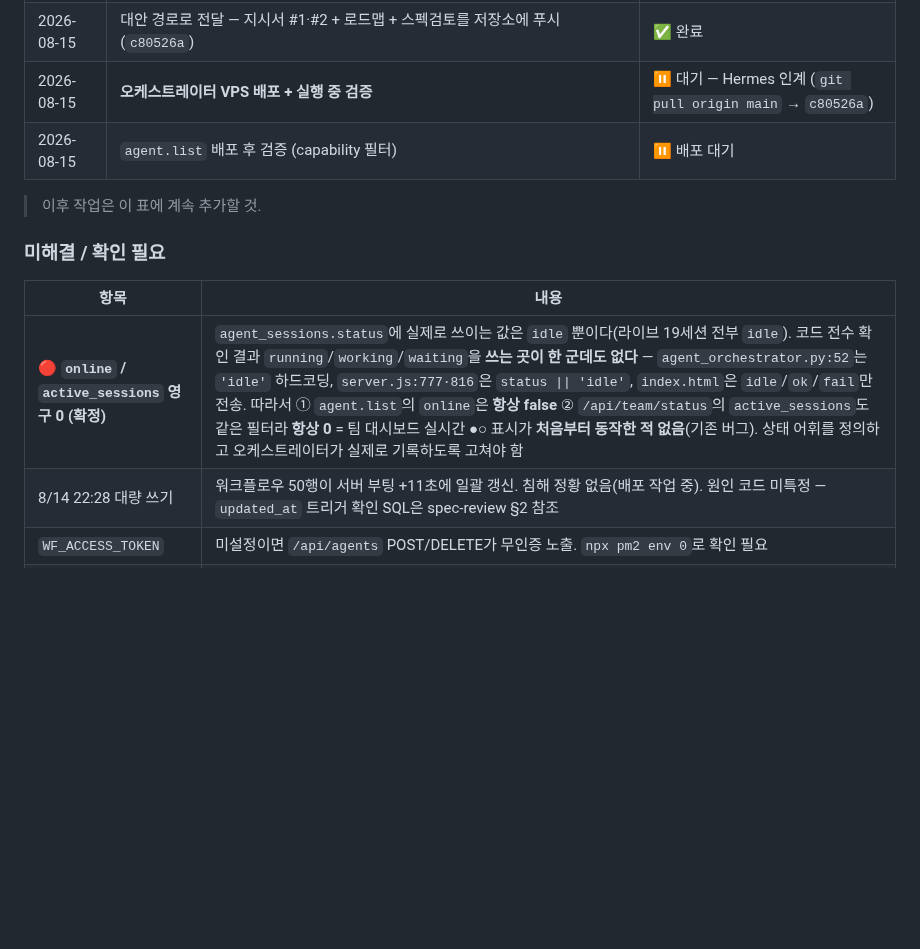
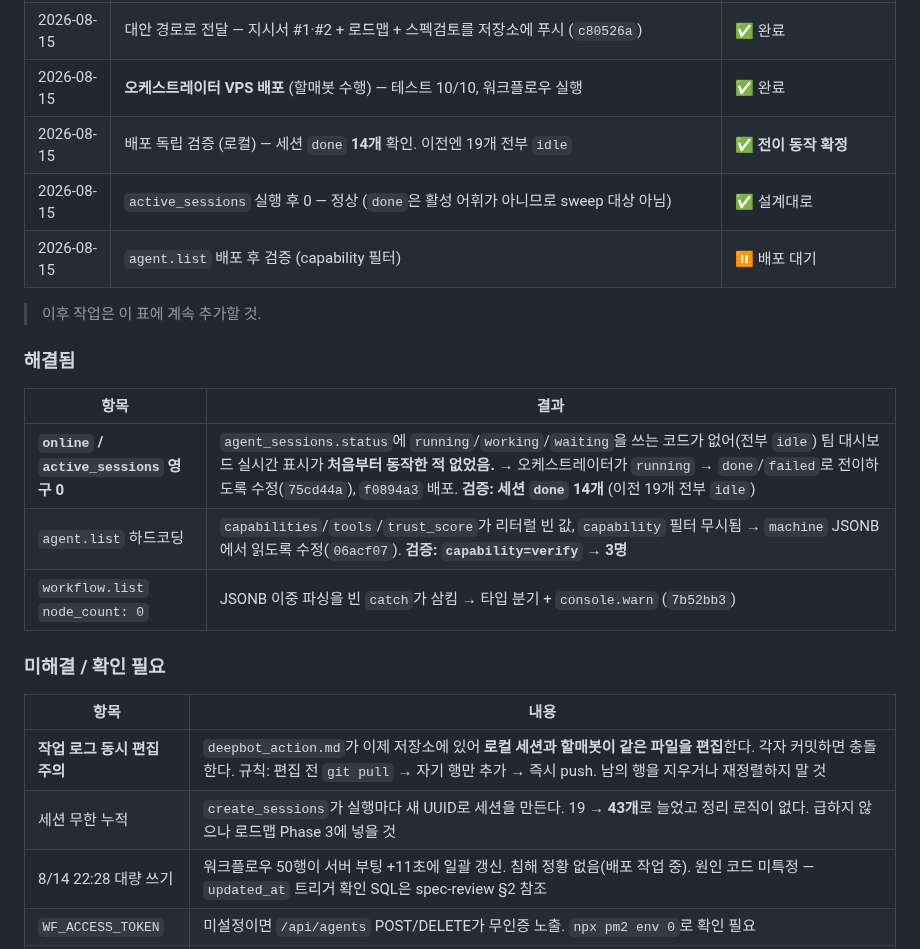
Before and after one commit to joker8awesome/workflow-builder, a Markdown page: deepbot_action.md, the part around the change. GitHub-like rendering; blank space fills up the shorter version.

Commit message:
docs: 세션 상태 전이 배포 검증 결과 반영 (done 14개) + 해결/미해결 분리
할매봇이 f0894a3 배포 후 워크플로우 실행. 로컬에서 독립 검증:
  세션 43개 중 done 14개 (이전에는 19개 전부 idle)
  active_sessions 0 — 실행 후이므로 정상. done은 활성 어휘가 아니라 sweep 대상 아님

해결된 3건을 별도 표로 분리하고, 새로 관찰된 2건을 미해결에 추가:
  - 작업 로그 동시 편집 주의 (로컬 세션 + 할매봇이 같은 파일 편집)
  - 세션 무한 누적 (19 -> 43, 정리 로직 없음)

Co-Authored-By: Claude Opus 5 <noreply@anthropic.com>

```diff
--- a/deepbot_action.md
+++ b/deepbot_action.md
@@ -164,16 +164,27 @@ agent.payload.get / report / checkpoint
 | 2026-08-15 | 지시서 #2를 `git pull` 방식으로 갱신 — 수동 패치는 fallback으로 접어둠, 롤백도 git 기반으로 교체 | ✅ 완료 |
 | 2026-08-15 | Hermes 전달 시도 — **MCP 채널 없음 확인** (등록 에이전트 16명에 hermes 없음, `agent.send_message` 주소 부재) | ℹ️ 확인 |
 | 2026-08-15 | 대안 경로로 전달 — 지시서 #1·#2 + 로드맵 + 스펙검토를 저장소에 푸시 (`c80526a`) | ✅ 완료 |
-| 2026-08-15 | **오케스트레이터 VPS 배포 + 실행 중 검증** | ⏸ 대기 — Hermes 인계 (`git pull origin main` → `c80526a`) |
+| 2026-08-15 | **오케스트레이터 VPS 배포** (할매봇 수행) — 테스트 10/10, 워크플로우 실행 | ✅ 완료 |
+| 2026-08-15 | 배포 독립 검증 (로컬) — 세션 `done` **14개** 확인. 이전엔 19개 전부 `idle` | ✅ **전이 동작 확정** |
+| 2026-08-15 | `active_sessions` 실행 후 0 — 정상 (`done`은 활성 어휘가 아니므로 sweep 대상 아님) | ✅ 설계대로 |
 | 2026-08-15 | `agent.list` 배포 후 검증 (capability 필터) | ⏸ 배포 대기 |
 
 > 이후 작업은 이 표에 계속 추가할 것.
+
+### 해결됨
+
+| 항목 | 결과 |
+|------|------|
+| **`online` / `active_sessions` 영구 0** | `agent_sessions.status`에 `running`/`working`/`waiting`을 쓰는 코드가 없어(전부 `idle`) 팀 대시보드 실시간 표시가 **처음부터 동작한 적 없었음.** → 오케스트레이터가 `running` → `done`/`failed`로 전이하도록 수정(`75cd44a`), `f0894a3` 배포. **검증: 세션 `done` 14개** (이전 19개 전부 `idle`) |
+| `agent.list` 하드코딩 | `capabilities`/`tools`/`trust_score`가 리터럴 빈 값, `capability` 필터 무시됨 → `machine` JSONB에서 읽도록 수정(`06acf07`). **검증: `capability=verify` → 3명** |
+| `workflow.list` `node_count: 0` | JSONB 이중 파싱을 빈 `catch`가 삼킴 → 타입 분기 + `console.warn` (`7b52bb3`) |
 
 ### 미해결 / 확인 필요
 
 | 항목 | 내용 |
 |------|------|
-| **🔴 `online` / `active_sessions` 영구 0 (확정)** | `agent_sessions.status`에 실제로 쓰이는 값은 `idle` 뿐이다(라이브 19세션 전부 `idle`). 코드 전수 확인 결과 `running`/`working`/`waiting`을 **쓰는 곳이 한 군데도 없다** — `agent_orchestrator.py:52`는 `'idle'` 하드코딩, `server.js:777·816`은 `status \|\| 'idle'`, `index.html`은 `idle`/`ok`/`fail`만 전송. 따라서 ① `agent.list`의 `online`은 **항상 false** ② `/api/team/status`의 `active_sessions`도 같은 필터라 **항상 0** = 팀 대시보드 실시간 ●○ 표시가 **처음부터 동작한 적 없음**(기존 버그). 상태 어휘를 정의하고 오케스트레이터가 실제로 기록하도록 고쳐야 함 |
+| **작업 로그 동시 편집 주의** | `deepbot_action.md`가 이제 저장소에 있어 **로컬 세션과 할매봇이 같은 파일을 편집**한다. 각자 커밋하면 충돌한다. 규칙: 편집 전 `git pull` → 자기 행만 추가 → 즉시 push. 남의 행을 지우거나 재정렬하지 말 것 |
+| 세션 무한 누적 | `create_sessions`가 실행마다 새 UUID로 세션을 만든다. 19 → **43개**로 늘었고 정리 로직이 없다. 급하지 않으나 로드맵 Phase 3에 넣을 것 |
 | 8/14 22:28 대량 쓰기 | 워크플로우 50행이 서버 부팅 +11초에 일괄 갱신. 침해 정황 없음(배포 작업 중). 원인 코드 미특정 — `updated_at` 트리거 확인 SQL은 spec-review §2 참조 |
 | `WF_ACCESS_TOKEN` | 미설정이면 `/api/agents` POST/DELETE가 무인증 노출. `npx pm2 env 0`로 확인 필요 |
 | 템플릿 중복 | `wf_tpl_team` 과 `wf_tpl_team_mstiqejr` 등 각 2벌 — 정본 결정 필요 |
```
